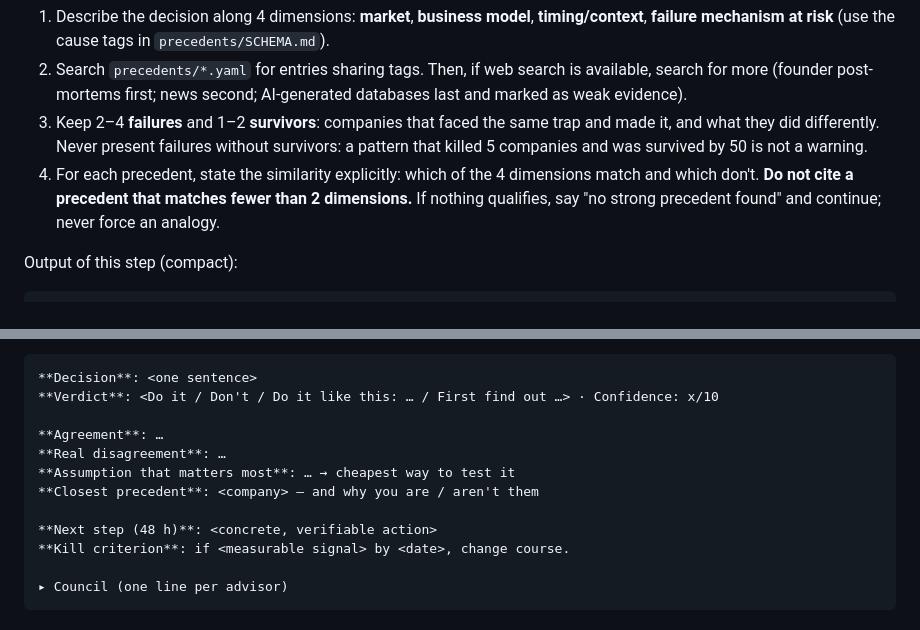
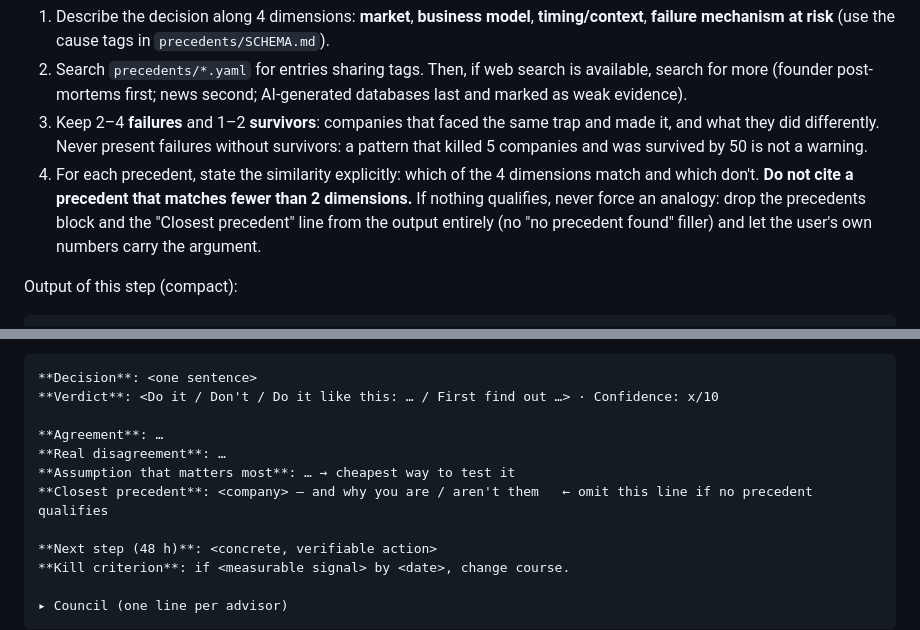
Before and after one commit to koaling/been-there, a Markdown page: SKILL.md, 2 parts joined by grey strips. Drawn GitHub-style.

```diff
--- a/SKILL.md
+++ b/SKILL.md
@@ -38,7 +38,7 @@ Before any advisor speaks, find precedents.
 1. Describe the decision along 4 dimensions: **market**, **business model**, **timing/context**, **failure mechanism at risk** (use the cause tags in `precedents/SCHEMA.md`).
 2. Search `precedents/*.yaml` for entries sharing tags. Then, if web search is available, search for more (founder post-mortems first; news second; AI-generated databases last and marked as weak evidence).
 3. Keep 2–4 **failures** and 1–2 **survivors**: companies that faced the same trap and made it, and what they did differently. Never present failures without survivors: a pattern that killed 5 companies and was survived by 50 is not a warning.
-4. For each precedent, state the similarity explicitly: which of the 4 dimensions match and which don't. **Do not cite a precedent that matches fewer than 2 dimensions.** If nothing qualifies, say "no strong precedent found" and continue; never force an analogy.
+4. For each precedent, state the similarity explicitly: which of the 4 dimensions match and which don't. **Do not cite a precedent that matches fewer than 2 dimensions.** If nothing qualifies, never force an analogy: drop the precedents block and the "Closest precedent" line from the output entirely (no "no precedent found" filler) and let the user's own numbers carry the argument.
 
 Output of this step (compact):
 
@@ -90,7 +90,7 @@ The chair weighs arguments, not votes. Arguments backed by precedents or user da
 **Agreement**: …
 **Real disagreement**: …
 **Assumption that matters most**: … → cheapest way to test it
-**Closest precedent**: <company> — and why you are / aren't them
+**Closest precedent**: <company> — and why you are / aren't them   ← omit this line if no precedent qualifies
 
 **Next step (48 h)**: <concrete, verifiable action>
 **Kill criterion**: if <measurable signal> by <date>, change course.
```
Also changed, not shown: README.md (+3 -1 lines), docs/demo.gif (added).
